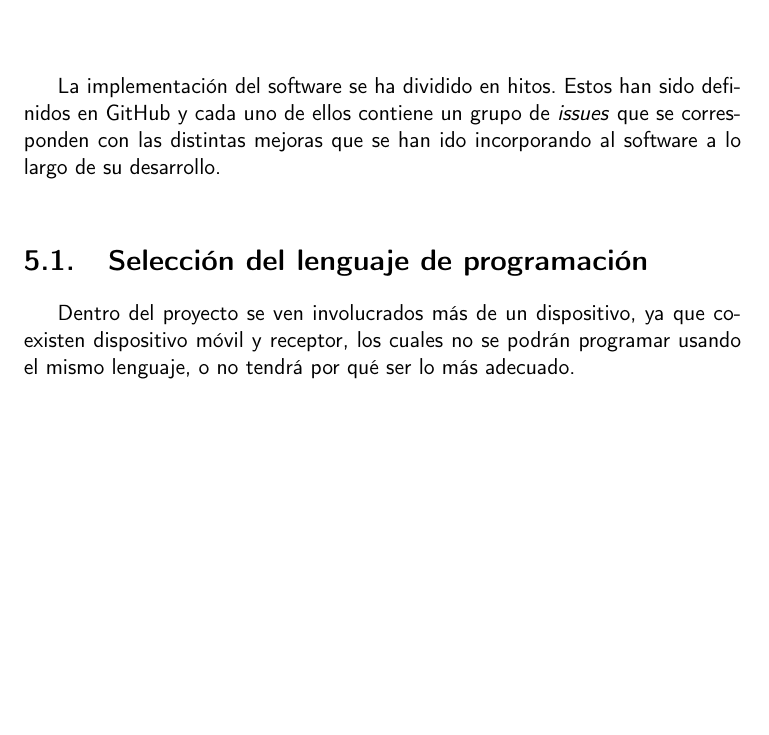
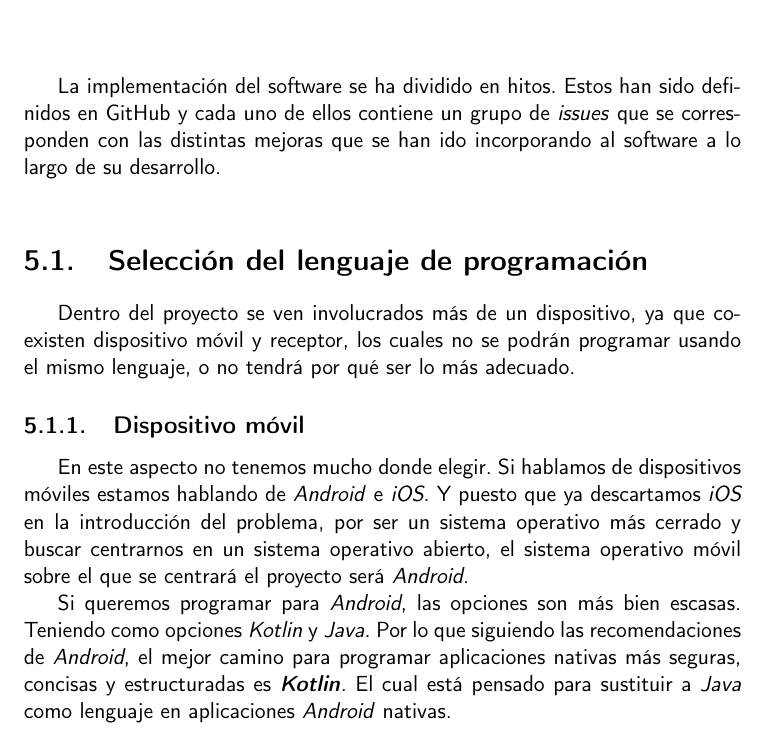
Before and after one commit to migueorg/One-touch-music-streaming-TFG-ETSIIT, a LaTeX book (doc/proyecto.tex, which reads doc/secciones/06_implementacion.tex): part of page 31 of 35, cut so that both start at the same text, the shorter picture padded with empty space. Compiled offline with pdfLaTeX.

Commit message:
Selecciono lenguaje móvil. Avanzo #47

```diff
--- a/doc/secciones/06_implementacion.tex
+++ b/doc/secciones/06_implementacion.tex
@@ -9,3 +9,18 @@ mejoras que se han ido incorporando al software a lo largo de su desarrollo.\\
 Dentro del proyecto se ven involucrados más de un dispositivo, ya que coexisten
 dispositivo móvil y receptor, los cuales no se podrán programar usando el mismo
 lenguaje, o no tendrá por qué ser lo más adecuado.
+
+\subsection{Dispositivo móvil}
+
+En este aspecto no tenemos mucho donde elegir. Si hablamos de dispositivos
+móviles estamos hablando de \emph{Android} e \emph{iOS}. Y puesto que ya
+descartamos \emph{iOS} en la introducción del problema, por ser un sistema
+operativo más cerrado y buscar centrarnos en un sistema operativo abierto, el
+sistema operativo móvil sobre el que se centrará el proyecto será \emph{Android}.
+
+Si queremos programar para \emph{Android}, las opciones son más bien escasas.
+Teniendo como opciones \emph{Kotlin} y \emph{Java}. Por lo que siguiendo las
+recomendaciones de \emph{Android}, el mejor camino para programar aplicaciones
+nativas más seguras, concisas y estructuradas es \textbf{\emph{Kotlin}}. El cual está
+pensado para sustituir a \emph{Java} como lenguaje en aplicaciones
+\emph{Android} nativas.
```
